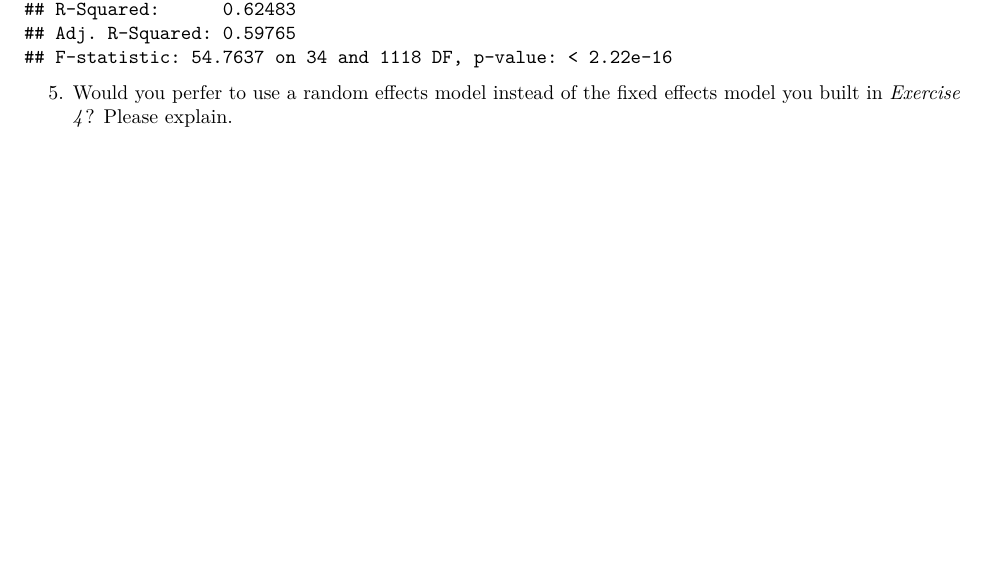
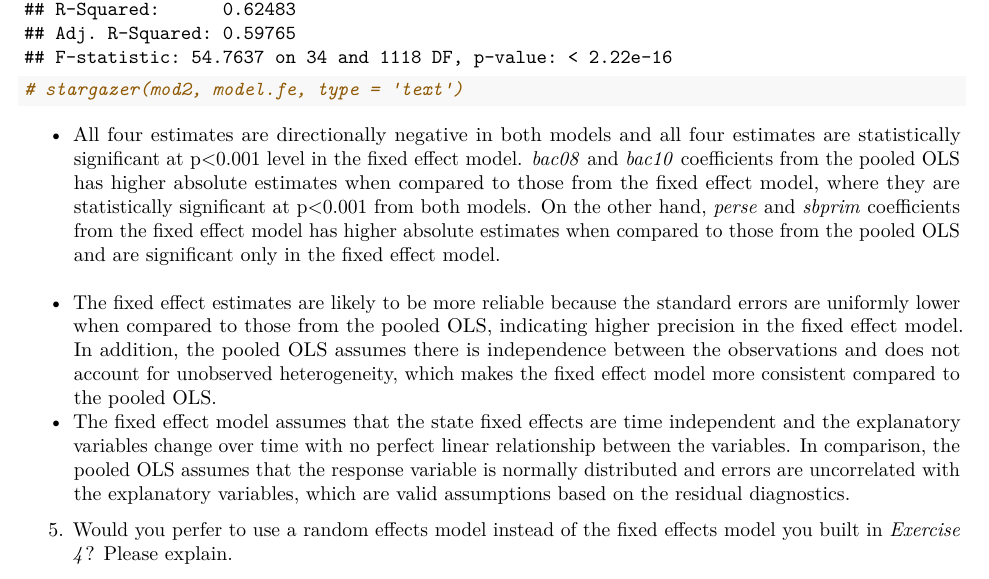
Before and after one commit to hfeinstein/271-lab4, an R Markdown document (RyanDelgado_HeatherFeinstein_AprilKim_Lab4.Rmd): part of page 31 of 31 before the commit and part of page 31 of 32 after it, cut so that both start at the same text, the shorter picture padded with empty space. Rendered offline with R 4.5, knitr and Pandoc, then LaTeX, with nearby package versions; code that draws random numbers runs with fixed seeds of ours.

Commit message:
finish q4

````diff
--- a/RyanDelgado_HeatherFeinstein_AprilKim_Lab4.Rmd
+++ b/RyanDelgado_HeatherFeinstein_AprilKim_Lab4.Rmd
@@ -593,8 +594,12 @@ model.fe <- plm(totfatrte ~ factor(year) + bac08round + bac10round +
                 index=c('state', 'year'), model='within')
 
 summary(model.fe)
+# stargazer(mod2, model.fe, type = "text")
+```
+- All four estimates are directionally negative in both models and all four estimates are statistically significant at p<0.001 level in the fixed effect model. *bac08* and *bac10* coefficients from the pooled OLS has higher absolute estimates when compared to those from the fixed effect model, where they are statistically significant at p<0.001 from both models. On the other hand, *perse* and *sbprim* coefficients from the fixed effect model has higher absolute estimates when compared to those from the pooled OLS and are significant only in the fixed effect model.
+- The fixed effect estimates are likely to be more reliable because the standard errors are uniformly lower when compared to those from the pooled OLS, indicating higher precision in the fixed effect model. In addition, the pooled OLS assumes there is independence between the observations and does not account for unobserved heterogeneity, which makes the fixed effect model more consistent compared to the pooled OLS.
+- The fixed effect model assumes that the state fixed effects are time independent and the explanatory variables change over time with no perfect linear relationship between the variables. In comparison, the pooled OLS assumes that the response variable is normally distributed and errors are uncorrelated with the explanatory variables, which are valid assumptions based on the residual diagnostics.
 
-```
 
 5. Would you perfer to use a random effects model instead of the fixed effects model you built in *Exercise 4*? Please explain.
 
````
Also changed, not shown: RyanDelgado_HeatherFeinstein_AprilKim_Lab4.pdf, RyanDelgado_HeatherFeinstein_AprilKim_Lab4.Rmd (1 more changed lines).
